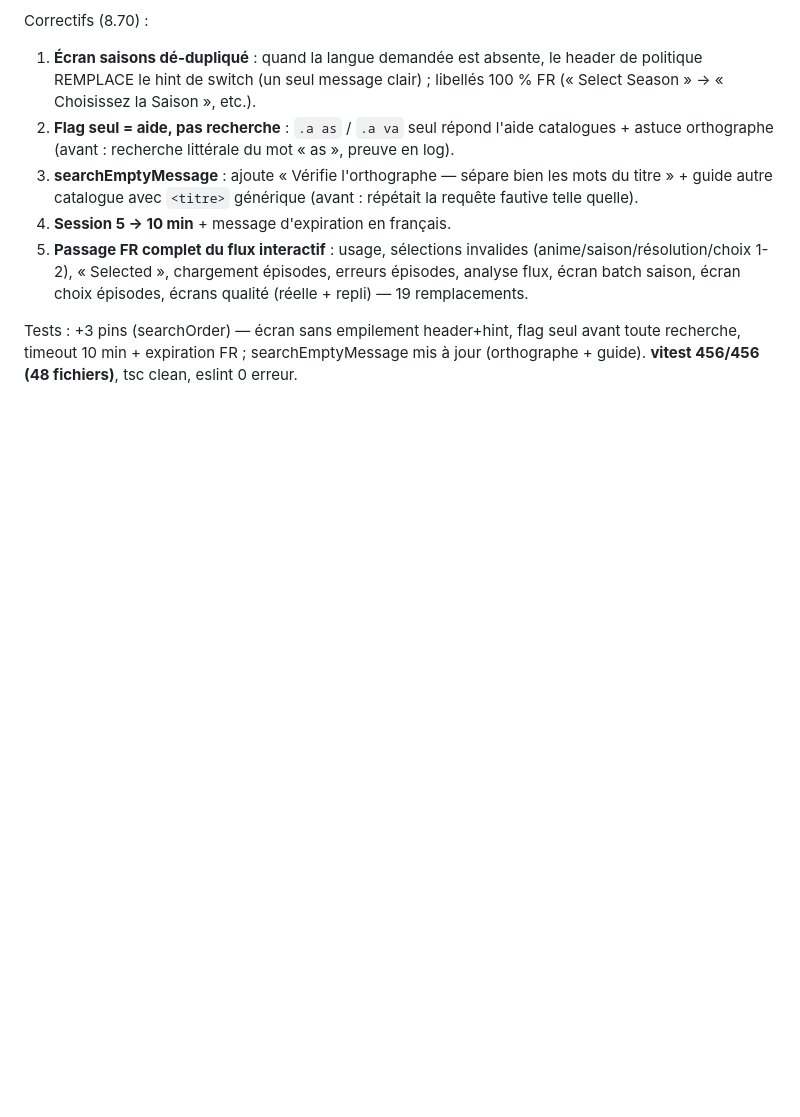
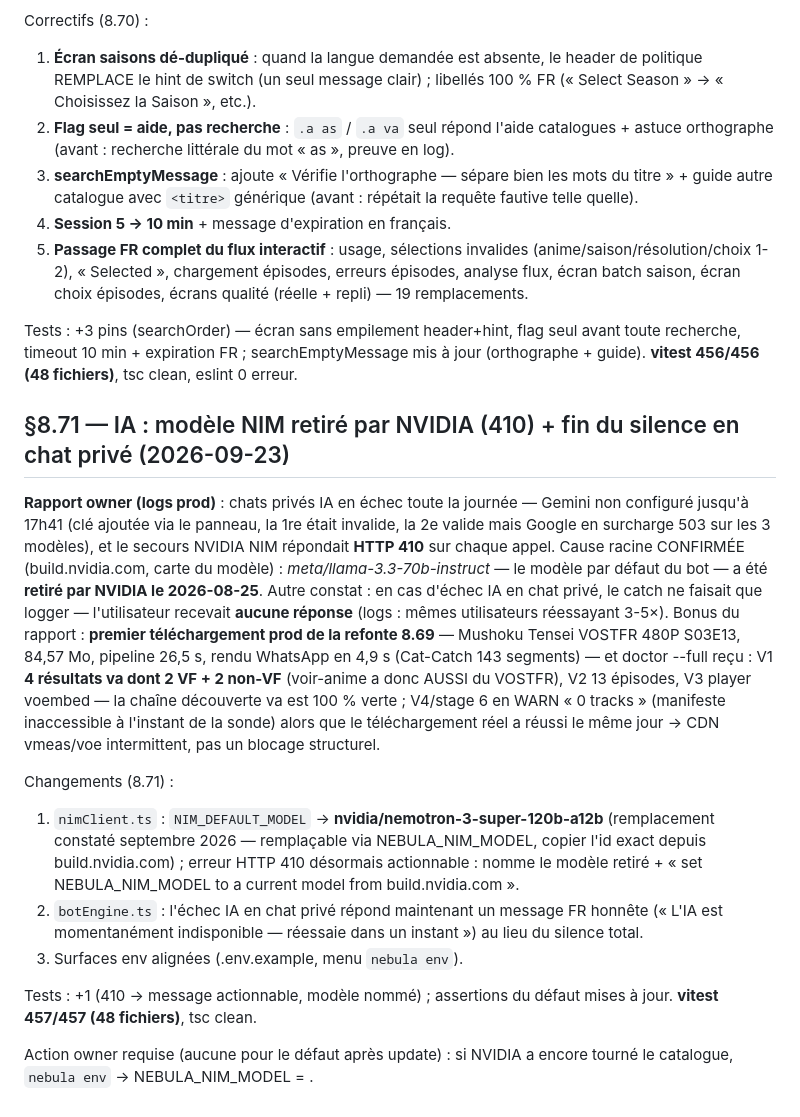
Before and after one commit to JCVERSA/p, a Markdown page: ANIME_DOWNLOAD_AUDIT.md, the part around the change. Rendered like a GitHub page; blank space fills up the shorter version.

Commit message:
8.71 docs: entree audit (NIM 410, silence chat prive, 1er download prod 8.69, doctor V1-V4)
Co-authored-by: arena-agent <297053741+arena-agent@users.noreply.github.com>

```diff
--- a/ANIME_DOWNLOAD_AUDIT.md
+++ b/ANIME_DOWNLOAD_AUDIT.md
@@ -2653,3 +2653,40 @@ Tests : +3 pins (searchOrder) — écran sans empilement header+hint,
 flag seul avant toute recherche, timeout 10 min + expiration FR ;
 searchEmptyMessage mis à jour (orthographe + guide). **vitest 456/456
 (48 fichiers)**, tsc clean, eslint 0 erreur.
+
+## §8.71 — IA : modèle NIM retiré par NVIDIA (410) + fin du silence en chat privé (2026-09-23)
+
+**Rapport owner (logs prod)** : chats privés IA en échec toute la journée —
+Gemini non configuré jusqu'à 17h41 (clé ajoutée via le panneau, la 1re était
+invalide, la 2e valide mais Google en surcharge 503 sur les 3 modèles), et le
+secours NVIDIA NIM répondait **HTTP 410** sur chaque appel. Cause racine
+CONFIRMÉE (build.nvidia.com, carte du modèle) : *meta/llama-3.3-70b-instruct*
+— le modèle par défaut du bot — a été **retiré par NVIDIA le 2026-08-25**.
+Autre constat : en cas d'échec IA en chat privé, le catch ne faisait que
+logger — l'utilisateur recevait **aucune réponse** (logs : mêmes utilisateurs
+réessayant 3-5×). Bonus du rapport : **premier téléchargement prod de la
+refonte 8.69** — Mushoku Tensei VOSTFR 480P S03E13, 84,57 Mo, pipeline
+26,5 s, rendu WhatsApp en 4,9 s (Cat-Catch 143 segments) — et doctor --full
+reçu : V1 **4 résultats va dont 2 VF + 2 non-VF** (voir-anime a donc AUSSI
+du VOSTFR), V2 13 épisodes, V3 player voembed — la chaîne découverte va est
+100 % verte ; V4/stage 6 en WARN « 0 tracks » (manifeste inaccessible à
+l'instant de la sonde) alors que le téléchargement réel a réussi le même
+jour → CDN vmeas/voe intermittent, pas un blocage structurel.
+
+Changements (8.71) :
+1. `nimClient.ts` : `NIM_DEFAULT_MODEL` → **nvidia/nemotron-3-super-120b-a12b**
+   (remplacement constaté septembre 2026 — remplaçable via NEBULA_NIM_MODEL,
+   copier l'id exact depuis build.nvidia.com) ; erreur HTTP 410 désormais
+   actionnable : nomme le modèle retiré + « set NEBULA_NIM_MODEL to a current
+   model from build.nvidia.com ».
+2. `botEngine.ts` : l'échec IA en chat privé répond maintenant un message FR
+   honnête (« L'IA est momentanément indisponible — réessaie dans un
+   instant ») au lieu du silence total.
+3. Surfaces env alignées (.env.example, menu `nebula env`).
+
+Tests : +1 (410 → message actionnable, modèle nommé) ; assertions du défaut
+mises à jour. **vitest 457/457 (48 fichiers)**, tsc clean.
+
+Action owner requise (aucune pour le défaut après update) : si NVIDIA a
+encore tourné le catalogue, `nebula env` → NEBULA_NIM_MODEL = <id actuel
+de build.nvidia.com>.
```
